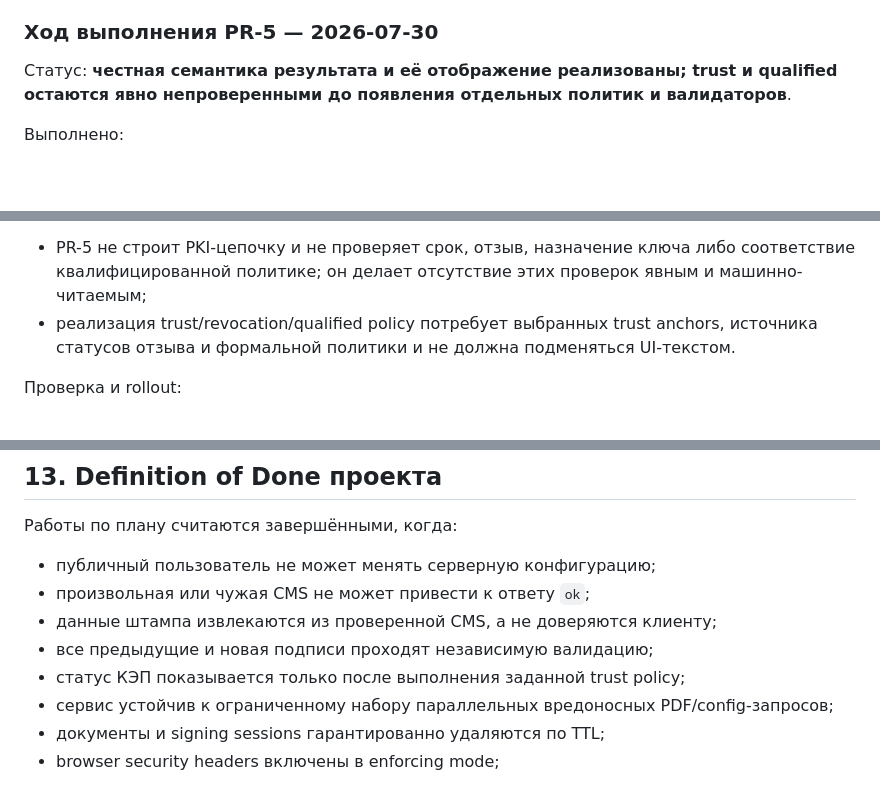
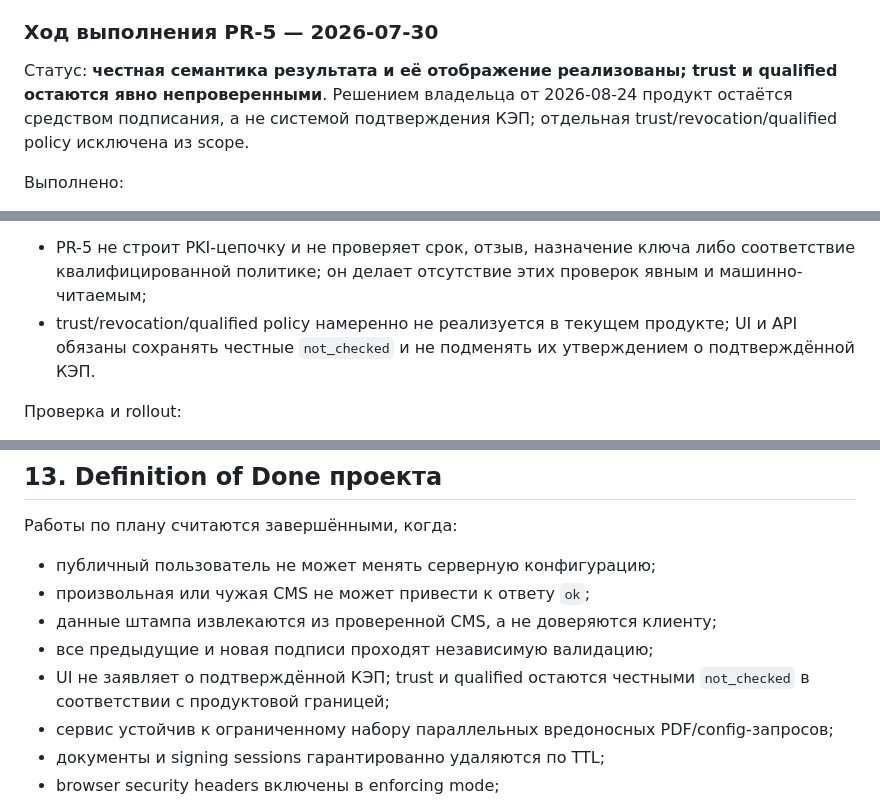
Before and after one commit to code-agent-43824/pdf-signing-demo, a Markdown page: docs/REMEDIATION_PLAN.md, 3 parts joined by grey strips. Rendered like a GitHub page; blank space fills up the shorter version.

```diff
--- a/docs/REMEDIATION_PLAN.md
+++ b/docs/REMEDIATION_PLAN.md
@@ -422,8 +422,9 @@ UI остаётся в PR-5**.
 ### Ход выполнения PR-5 — 2026-07-30
 
 Статус: **честная семантика результата и её отображение реализованы;
-trust и qualified остаются явно непроверенными до появления отдельных
-политик и валидаторов**.
+trust и qualified остаются явно непроверенными**. Решением владельца от
+2026-08-24 продукт остаётся средством подписания, а не системой подтверждения
+КЭП; отдельная trust/revocation/qualified policy исключена из scope.
 
 Выполнено:
 
@@ -451,9 +452,9 @@ trust и qualified остаются явно непроверенными до
 - PR-5 не строит PKI-цепочку и не проверяет срок, отзыв, назначение ключа
   либо соответствие квалифицированной политике; он делает отсутствие
   этих проверок явным и машинно-читаемым;
-- реализация trust/revocation/qualified policy потребует выбранных
-  trust anchors, источника статусов отзыва и формальной политики и не
-  должна подменяться UI-текстом.
+- trust/revocation/qualified policy намеренно не реализуется в текущем
+  продукте; UI и API обязаны сохранять честные `not_checked` и не подменять
+  их утверждением о подтверждённой КЭП.
 
 Проверка и rollout:
 
@@ -1150,7 +1217,8 @@ PR-2 и PR-3 можно готовить параллельно после PR-1.
 - произвольная или чужая CMS не может привести к ответу `ok`;
 - данные штампа извлекаются из проверенной CMS, а не доверяются клиенту;
 - все предыдущие и новая подписи проходят независимую валидацию;
-- статус КЭП показывается только после выполнения заданной trust policy;
+- UI не заявляет о подтверждённой КЭП; trust и qualified остаются честными
+  `not_checked` в соответствии с продуктовой границей;
 - сервис устойчив к ограниченному набору параллельных вредоносных
   PDF/config-запросов;
 - документы и signing sessions гарантированно удаляются по TTL;
```
Also changed, not shown: other parts of docs/REMEDIATION_PLAN.md (+67 -1 lines).
